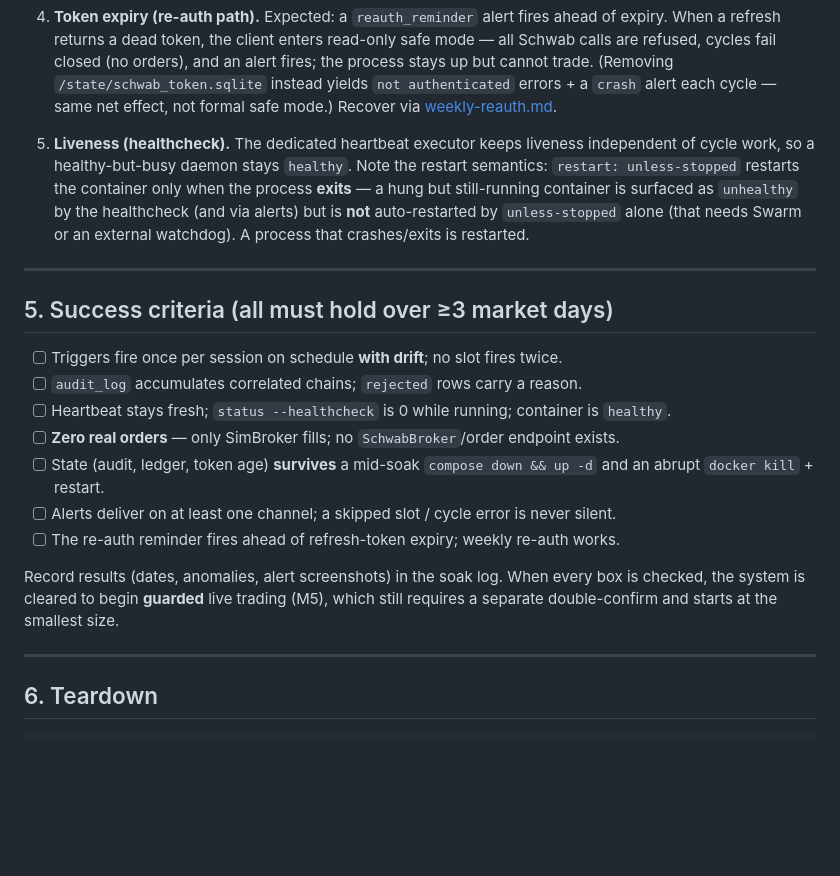
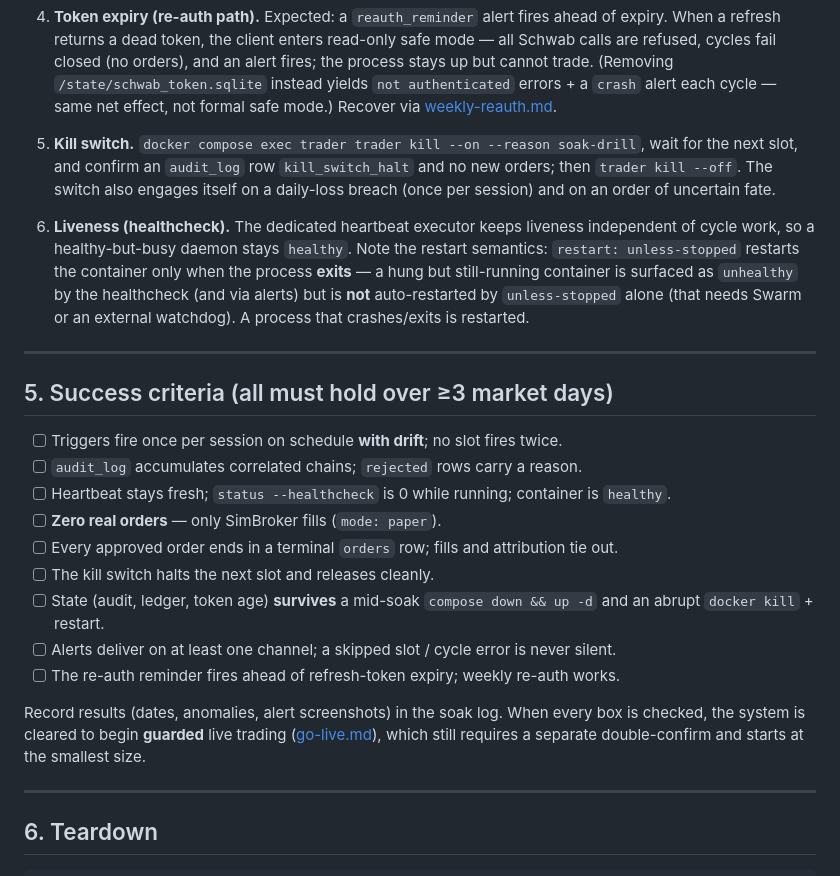
Before and after one commit to kamarkaka/trade, a Markdown page: docs/runbooks/paper-soak.md, the part around one of its changes. Drawn GitHub-style; blank space fills up the shorter version.

```diff
--- a/docs/runbooks/paper-soak.md
+++ b/docs/runbooks/paper-soak.md
@@ -146,7 +166,12 @@ on a cycle exception.
    errors + a `crash` alert each cycle — same net effect, not formal safe mode.) Recover via
    [weekly-reauth.md](weekly-reauth.md).
 
-5. **Liveness (healthcheck).** The dedicated heartbeat executor keeps liveness independent of
+5. **Kill switch.** `docker compose exec trader trader kill --on --reason soak-drill`, wait for
+   the next slot, and confirm an `audit_log` row `kill_switch_halt` and no new orders; then
+   `trader kill --off`. The switch also engages itself on a daily-loss breach (once per
+   session) and on an order of uncertain fate.
+
+6. **Liveness (healthcheck).** The dedicated heartbeat executor keeps liveness independent of
    cycle work, so a healthy-but-busy daemon stays `healthy`. Note the restart semantics:
    `restart: unless-stopped` restarts the container only when the process **exits** — a hung
    but still-running container is surfaced as `unhealthy` by the healthcheck (and via alerts)
@@ -160,15 +185,17 @@ on a cycle exception.
 - [ ] Triggers fire once per session on schedule **with drift**; no slot fires twice.
 - [ ] `audit_log` accumulates correlated chains; `rejected` rows carry a reason.
 - [ ] Heartbeat stays fresh; `status --healthcheck` is 0 while running; container is `healthy`.
-- [ ] **Zero real orders** — only SimBroker fills; no `SchwabBroker`/order endpoint exists.
+- [ ] **Zero real orders** — only SimBroker fills (`mode: paper`).
+- [ ] Every approved order ends in a terminal `orders` row; fills and attribution tie out.
+- [ ] The kill switch halts the next slot and releases cleanly.
 - [ ] State (audit, ledger, token age) **survives** a mid-soak `compose down && up -d` and an
       abrupt `docker kill` + restart.
 - [ ] Alerts deliver on at least one channel; a skipped slot / cycle error is never silent.
 - [ ] The re-auth reminder fires ahead of refresh-token expiry; weekly re-auth works.
 
 Record results (dates, anomalies, alert screenshots) in the soak log. When every box is checked,
-the system is cleared to begin **guarded** live trading (M5), which still requires a separate
-double-confirm and starts at the smallest size.
+the system is cleared to begin **guarded** live trading ([go-live.md](go-live.md)), which still
+requires a separate double-confirm and starts at the smallest size.
 
 ---
 
```
Also changed, not shown: other parts of docs/runbooks/paper-soak.md (+27 -7 lines).
